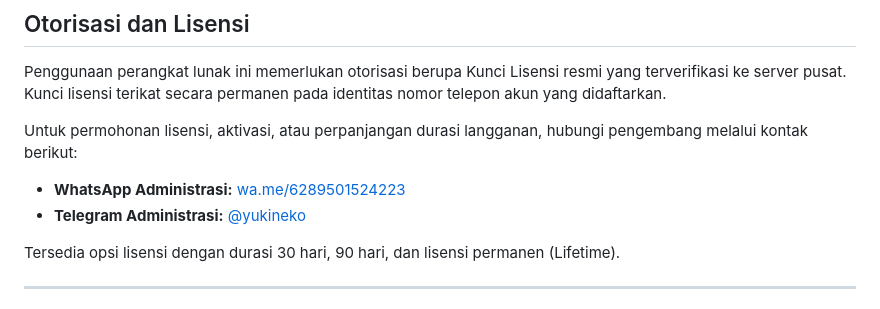
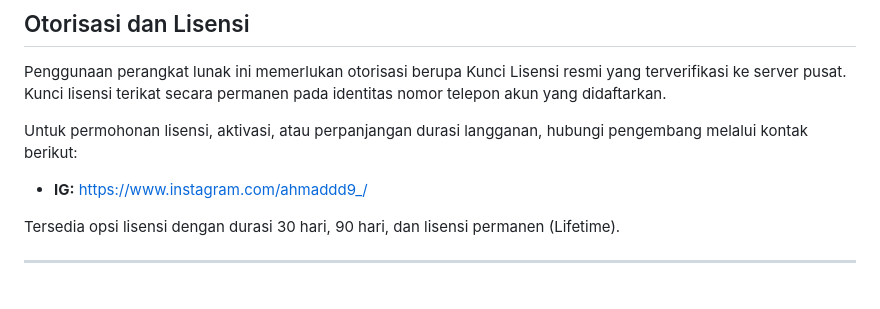
Before and after one commit to makhc1/RVO-SYSTEM, a Markdown page: README.md, the part around the change. Drawn GitHub-style.

```diff
--- a/README.md
+++ b/README.md
@@ -224,8 +224,7 @@ Penggunaan perangkat lunak ini memerlukan otorisasi berupa Kunci Lisensi resmi y
 
 Untuk permohonan lisensi, aktivasi, atau perpanjangan durasi langganan, hubungi pengembang melalui kontak berikut:
 
-- **WhatsApp Administrasi:** [wa.me/6289501524223](https://wa.me/6289501524223)
-- **Telegram Administrasi:** [@yukineko](https://t.me/yukineko)
+- **IG:** [https://www.instagram.com/ahmaddd9_/](https://www.instagram.com/ahmaddd9_/)
 
 Tersedia opsi lisensi dengan durasi 30 hari, 90 hari, dan lisensi permanen (Lifetime).
 
```
